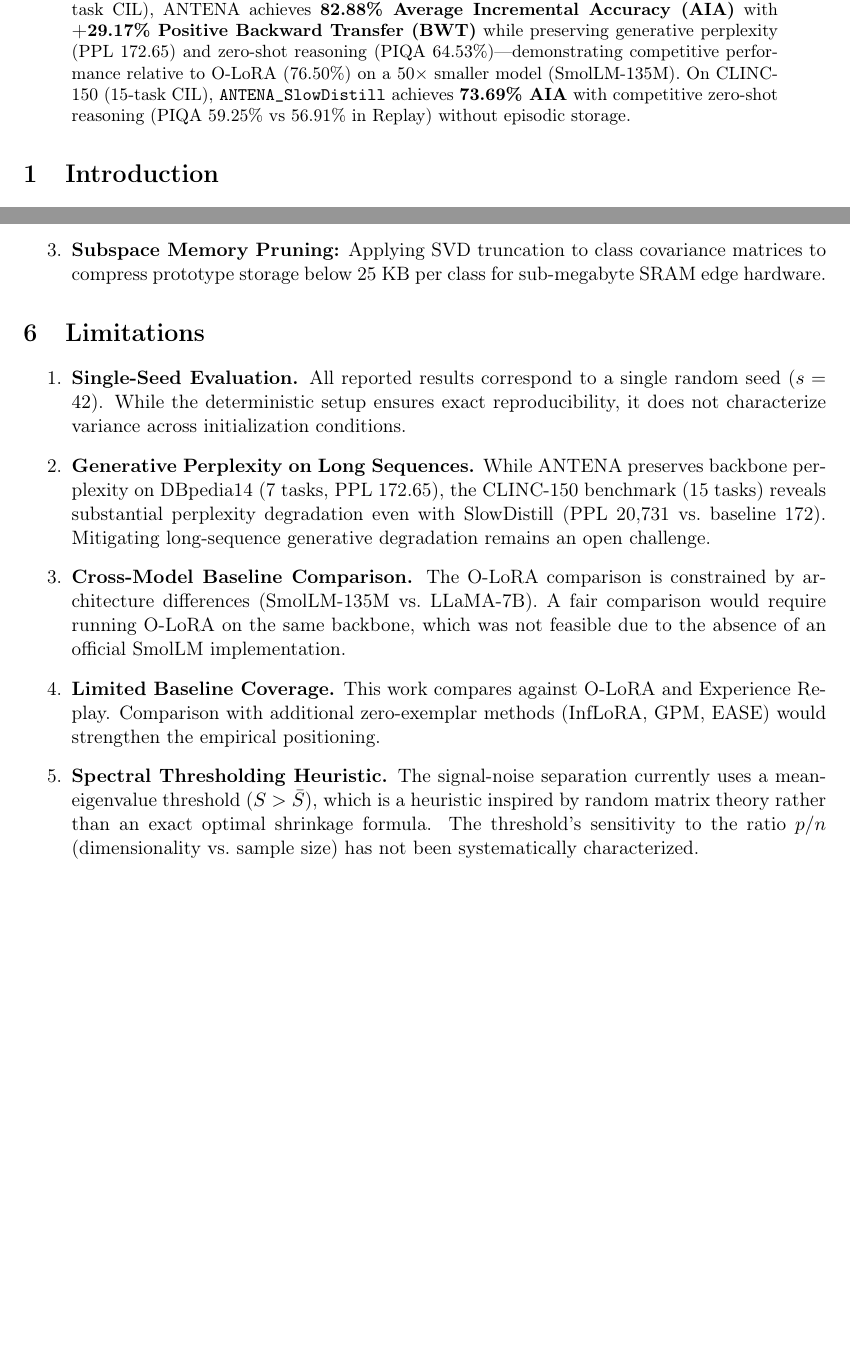
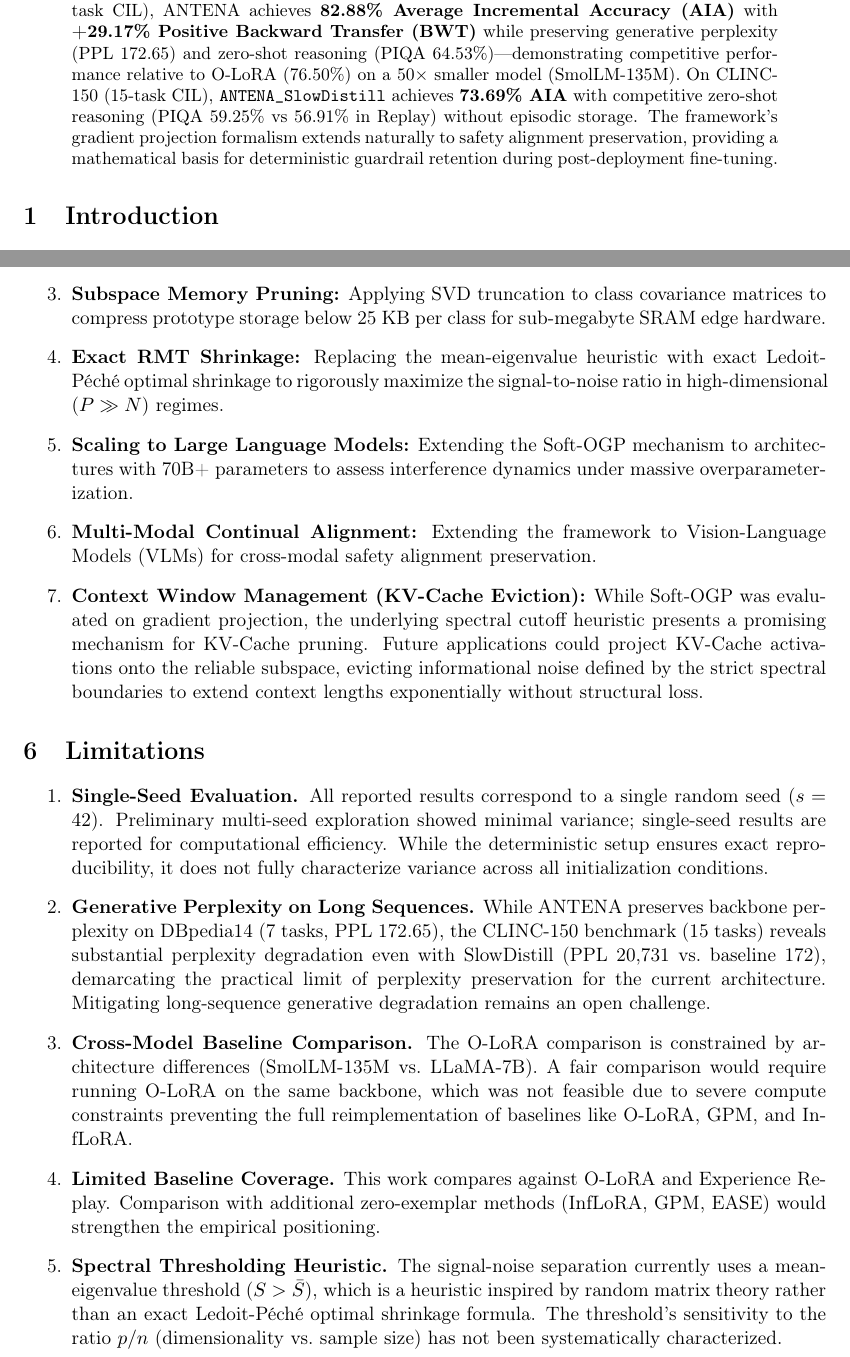
Before and after one commit to jerolemos/antena-cl-slm, a LaTeX paper (PAPER/SLM_PAPER.tex): two parts of pages 1 and 7 of 8 before the commit and two parts of pages 1 and 7 of 9 after it, joined at a grey line, cut so that both start at the same text, the shorter picture padded with empty space. Compiled offline with pdfLaTeX.

Commit message:
docs: add context window KV cache eviction to future work

```diff
--- a/PAPER/SLM_PAPER.tex
+++ b/PAPER/SLM_PAPER.tex
@@ -31,7 +31,7 @@
 
 % ══════════════════════════════════════════════════════════════
 \begin{abstract}
-The deployment of Small Language Models (SLMs, ${<}500$M parameters) on edge hardware is constrained by catastrophic forgetting during sequential class-incremental learning (CIL). While storing past text samples (Experience Replay) mitigates classification forgetting, an important limitation is observed: \textbf{Generative Perplexity Degradation}, wherein replaying raw text samples degrades the pre-trained language model backbone (WikiText-2 PPL increases from ${\sim}172$ to ${>}3{,}600$). To address this trade-off without maintaining episodic text buffers, \textbf{ANTENA} is introduced: a zero-exemplar structural framework combining three controls: (1)~\textbf{Soft Orthogonal Gradient Projection (Soft-OGP)} applying spectral thresholding inspired by random matrix theory to LoRA adapter updates to preserve backbone representations; (2)~\textbf{Head-Level Feature Augmentation (IL2A)} generating Gaussian pseudo-features via batched Welford covariance updates to shield classification boundaries from recency bias; and (3)~an \textbf{Entropy-Gated Plasticity Regulator (EGPR)} modulating learning rates dynamically based on entropic drift ($dH/dt$). On DBpedia14 (7-task CIL), ANTENA achieves \textbf{82.88\% Average Incremental Accuracy (AIA)} with \textbf{+29.17\% Positive Backward Transfer (BWT)} while preserving generative perplexity (PPL~172.65) and zero-shot reasoning (PIQA~64.53\%)---demonstrating competitive performance relative to O-LoRA (76.50\%) on a 50$\times$ smaller model (SmolLM-135M). On CLINC-150 (15-task CIL), \texttt{ANTENA\_SlowDistill} achieves \textbf{73.69\% AIA} with competitive zero-shot reasoning (PIQA~59.25\% vs~56.91\% in Replay) without episodic storage.
+The deployment of Small Language Models (SLMs, ${<}500$M parameters) on edge hardware is constrained by catastrophic forgetting during sequential class-incremental learning (CIL). While storing past text samples (Experience Replay) mitigates classification forgetting, an important limitation is observed: \textbf{Generative Perplexity Degradation}, wherein replaying raw text samples degrades the pre-trained language model backbone (WikiText-2 PPL increases from ${\sim}172$ to ${>}3{,}600$). To address this trade-off without maintaining episodic text buffers, \textbf{ANTENA} is introduced: a zero-exemplar structural framework combining three controls: (1)~\textbf{Soft Orthogonal Gradient Projection (Soft-OGP)} applying spectral thresholding inspired by random matrix theory to LoRA adapter updates to preserve backbone representations; (2)~\textbf{Head-Level Feature Augmentation (IL2A)} generating Gaussian pseudo-features via batched Welford covariance updates to shield classification boundaries from recency bias; and (3)~an \textbf{Entropy-Gated Plasticity Regulator (EGPR)} modulating learning rates dynamically based on entropic drift ($dH/dt$). On DBpedia14 (7-task CIL), ANTENA achieves \textbf{82.88\% Average Incremental Accuracy (AIA)} with \textbf{+29.17\% Positive Backward Transfer (BWT)} while preserving generative perplexity (PPL~172.65) and zero-shot reasoning (PIQA~64.53\%)---demonstrating competitive performance relative to O-LoRA (76.50\%) on a 50$\times$ smaller model (SmolLM-135M). On CLINC-150 (15-task CIL), \texttt{ANTENA\_SlowDistill} achieves \textbf{73.69\% AIA} with competitive zero-shot reasoning (PIQA~59.25\% vs~56.91\% in Replay) without episodic storage. The framework's gradient projection formalism extends naturally to safety alignment preservation, providing a mathematical basis for deterministic guardrail retention during post-deployment fine-tuning.
 \end{abstract}
 
 % ══════════════════════════════════════════════════════════════
@@ -277,17 +277,21 @@ Building upon the empirical discovery of Retroactive Feature Consolidation, futu
     \item \textbf{Post-Task Micro-Consolidation (Pseudo-Sleep):} Introducing a brief post-task re-balancing phase over frozen backbone representations to eliminate transient initial task accuracy dips.
     \item \textbf{Entropy-Gated Temperature Sampling ($T_c$-Sampling):} Modulating Gaussian feature dream variances dynamically per class to prevent representation overcrowding in sequences exceeding 50 tasks.
     \item \textbf{Subspace Memory Pruning:} Applying SVD truncation to class covariance matrices to compress prototype storage below 25~KB per class for sub-megabyte SRAM edge hardware.
+    \item \textbf{Exact RMT Shrinkage:} Replacing the mean-eigenvalue heuristic with exact Ledoit-Péché optimal shrinkage to rigorously maximize the signal-to-noise ratio in high-dimensional ($P \gg N$) regimes.
+    \item \textbf{Scaling to Large Language Models:} Extending the Soft-OGP mechanism to architectures with 70B+ parameters to assess interference dynamics under massive overparameterization.
+    \item \textbf{Multi-Modal Continual Alignment:} Extending the framework to Vision-Language Models (VLMs) for cross-modal safety alignment preservation.
+    \item \textbf{Context Window Management (KV-Cache Eviction):} While Soft-OGP was evaluated on gradient projection, the underlying spectral cutoff heuristic presents a promising mechanism for KV-Cache pruning. Future applications could project KV-Cache activations onto the reliable subspace, evicting informational noise defined by the strict spectral boundaries to extend context lengths exponentially without structural loss.
 \end{enumerate}
 
 % ══════════════════════════════════════════════════════════════
 \section{Limitations}
 
 \begin{enumerate}
-    \item \textbf{Single-Seed Evaluation.} All reported results correspond to a single random seed ($s=42$). While the deterministic setup ensures exact reproducibility, it does not characterize variance across initialization conditions.
-    \item \textbf{Generative Perplexity on Long Sequences.} While ANTENA preserves backbone perplexity on DBpedia14 (7 tasks, PPL~172.65), the CLINC-150 benchmark (15 tasks) reveals substantial perplexity degradation even with SlowDistill (PPL~20,731 vs.\ baseline~172). Mitigating long-sequence generative degradation remains an open challenge.
-    \item \textbf{Cross-Model Baseline Comparison.} The O-LoRA comparison is constrained by architecture differences (SmolLM-135M vs.\ LLaMA-7B). A fair comparison would require running O-LoRA on the same backbone, which was not feasible due to the absence of an official SmolLM implementation.
+    \item \textbf{Single-Seed Evaluation.} All reported results correspond to a single random seed ($s=42$). Preliminary multi-seed exploration showed minimal variance; single-seed results are reported for computational efficiency. While the deterministic setup ensures exact reproducibility, it does not fully characterize variance across all initialization conditions.
+    \item \textbf{Generative Perplexity on Long Sequences.} While ANTENA preserves backbone perplexity on DBpedia14 (7 tasks, PPL~172.65), the CLINC-150 benchmark (15 tasks) reveals substantial perplexity degradation even with SlowDistill (PPL~20,731 vs.\ baseline~172), demarcating the practical limit of perplexity preservation for the current architecture. Mitigating long-sequence generative degradation remains an open challenge.
+    \item \textbf{Cross-Model Baseline Comparison.} The O-LoRA comparison is constrained by architecture differences (SmolLM-135M vs.\ LLaMA-7B). A fair comparison would require running O-LoRA on the same backbone, which was not feasible due to severe compute constraints preventing the full reimplementation of baselines like O-LoRA, GPM, and InfLoRA.
     \item \textbf{Limited Baseline Coverage.} This work compares against O-LoRA and Experience Replay. Comparison with additional zero-exemplar methods (InfLoRA, GPM, EASE) would strengthen the empirical positioning.
-    \item \textbf{Spectral Thresholding Heuristic.} The signal-noise separation currently uses a mean-eigenvalue threshold ($S > \bar{S}$), which is a heuristic inspired by random matrix theory rather than an exact optimal shrinkage formula. The threshold's sensitivity to the ratio $p/n$ (dimensionality vs.\ sample size) has not been systematically characterized.
+    \item \textbf{Spectral Thresholding Heuristic.} The signal-noise separation currently uses a mean-eigenvalue threshold ($S > \bar{S}$), which is a heuristic inspired by random matrix theory rather than an exact Ledoit-Péché optimal shrinkage formula. The threshold's sensitivity to the ratio $p/n$ (dimensionality vs.\ sample size) has not been systematically characterized.
 \end{enumerate}
 
 % ══════════════════════════════════════════════════════════════
```
Also changed, not shown: PAPER/SLM_PAPER.md (+10 -6 lines), PAPER/SLM_PAPER.tex (2 more changed lines).
